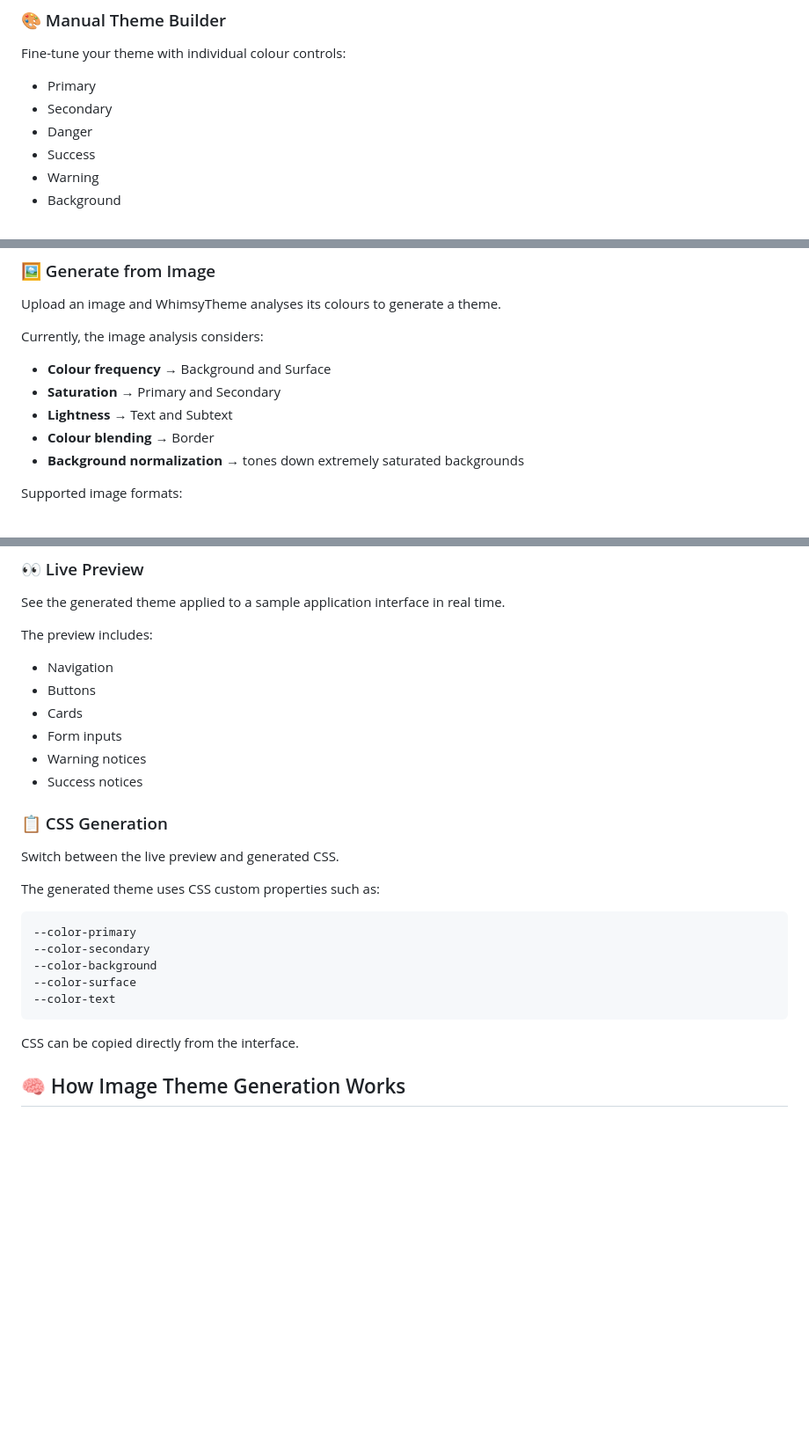
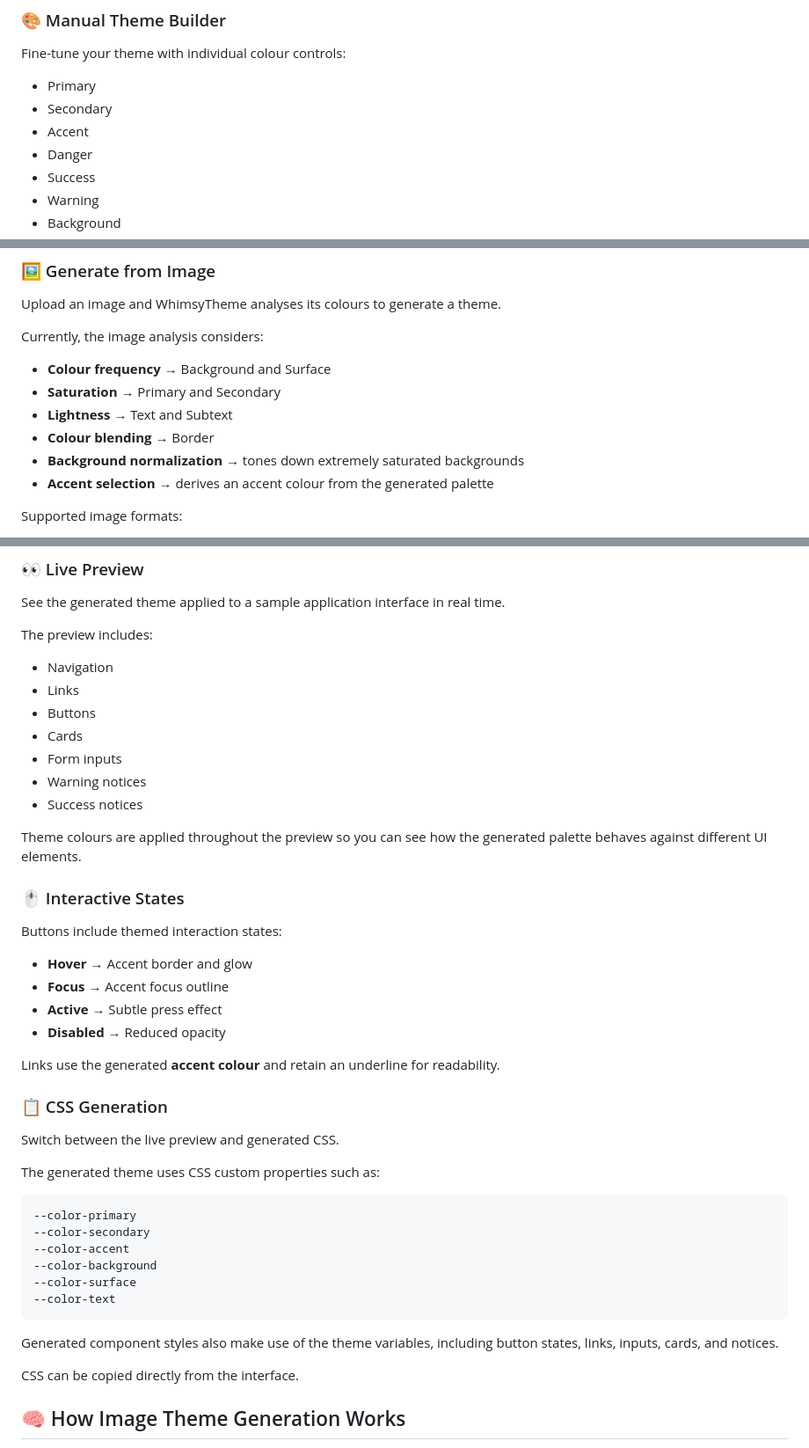
Before and after one commit to whimsytinkly/WhimsyTheme, a Markdown page: README.md, 3 parts joined by grey strips. Shown at 88% size. GitHub-like rendering; blank space fills up the shorter version.

````diff
--- a/README.md
+++ b/README.md
@@ -14,6 +14,7 @@ Fine-tune your theme with individual colour controls:
 
 * Primary
 * Secondary
+* Accent
 * Danger
 * Success
 * Warning
@@ -36,6 +37,7 @@ Currently, the image analysis considers:
 * **Lightness** → Text and Subtext
 * **Colour blending** → Border
 * **Background normalization** → tones down extremely saturated backgrounds
+* **Accent selection** → derives an accent colour from the generated palette
 
 Supported image formats:
 
@@ -54,11 +56,25 @@ See the generated theme applied to a sample application interface in real time.
 The preview includes:
 
 * Navigation
+* Links
 * Buttons
 * Cards
 * Form inputs
 * Warning notices
 * Success notices
+
+Theme colours are applied throughout the preview so you can see how the generated palette behaves against different UI elements.
+
+### 🖱️ Interactive States
+
+Buttons include themed interaction states:
+
+* **Hover** → Accent border and glow
+* **Focus** → Accent focus outline
+* **Active** → Subtle press effect
+* **Disabled** → Reduced opacity
+
+Links use the generated **accent colour** and retain an underline for readability.
 
 ### 📋 CSS Generation
 
@@ -69,10 +85,13 @@ The generated theme uses CSS custom properties such as:
 ```css
 --color-primary
 --color-secondary
+--color-accent
 --color-background
 --color-surface
 --color-text
 ```
+
+Generated component styles also make use of the theme variables, including button states, links, inputs, cards, and notices.
 
 CSS can be copied directly from the interface.
 
````
Also changed, not shown: other parts of README.md (+28 -6 lines).
